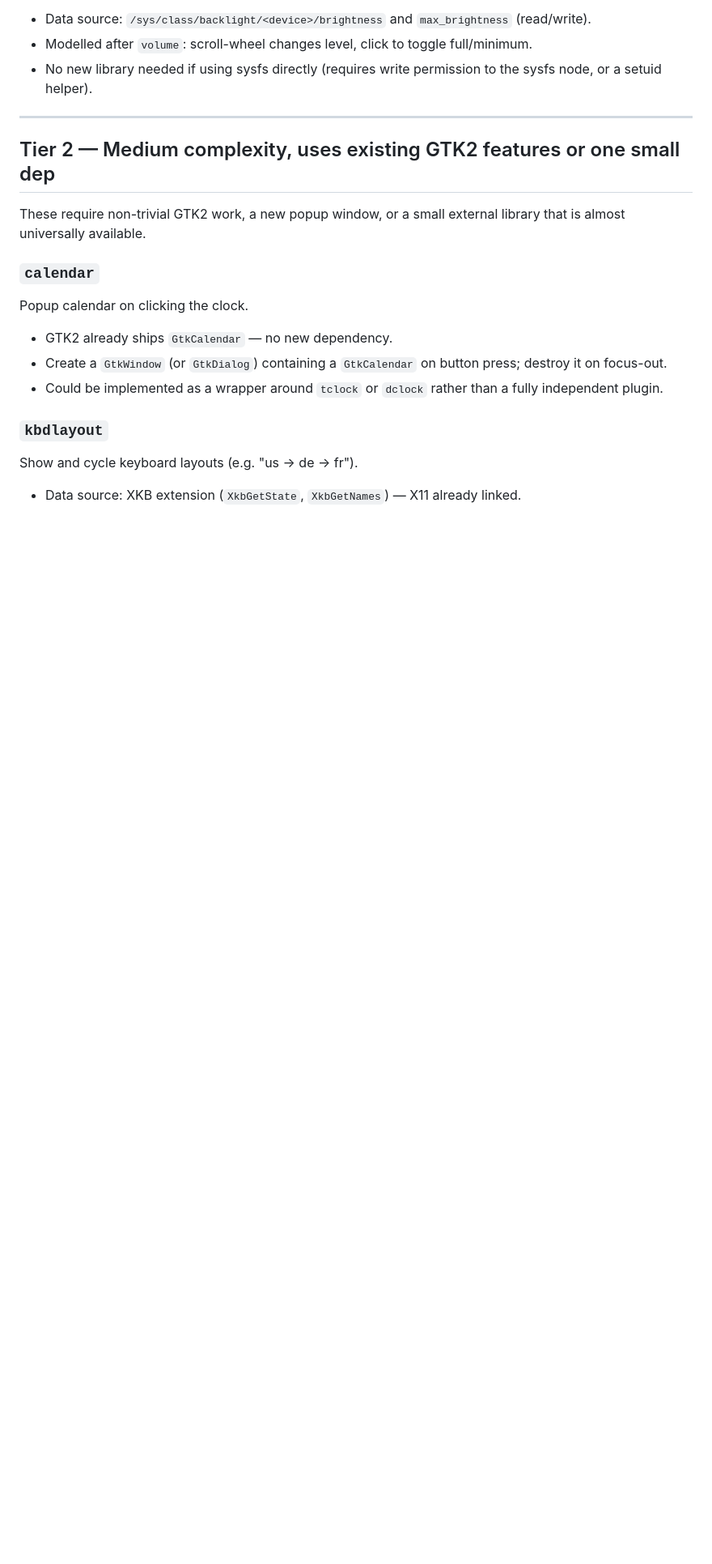
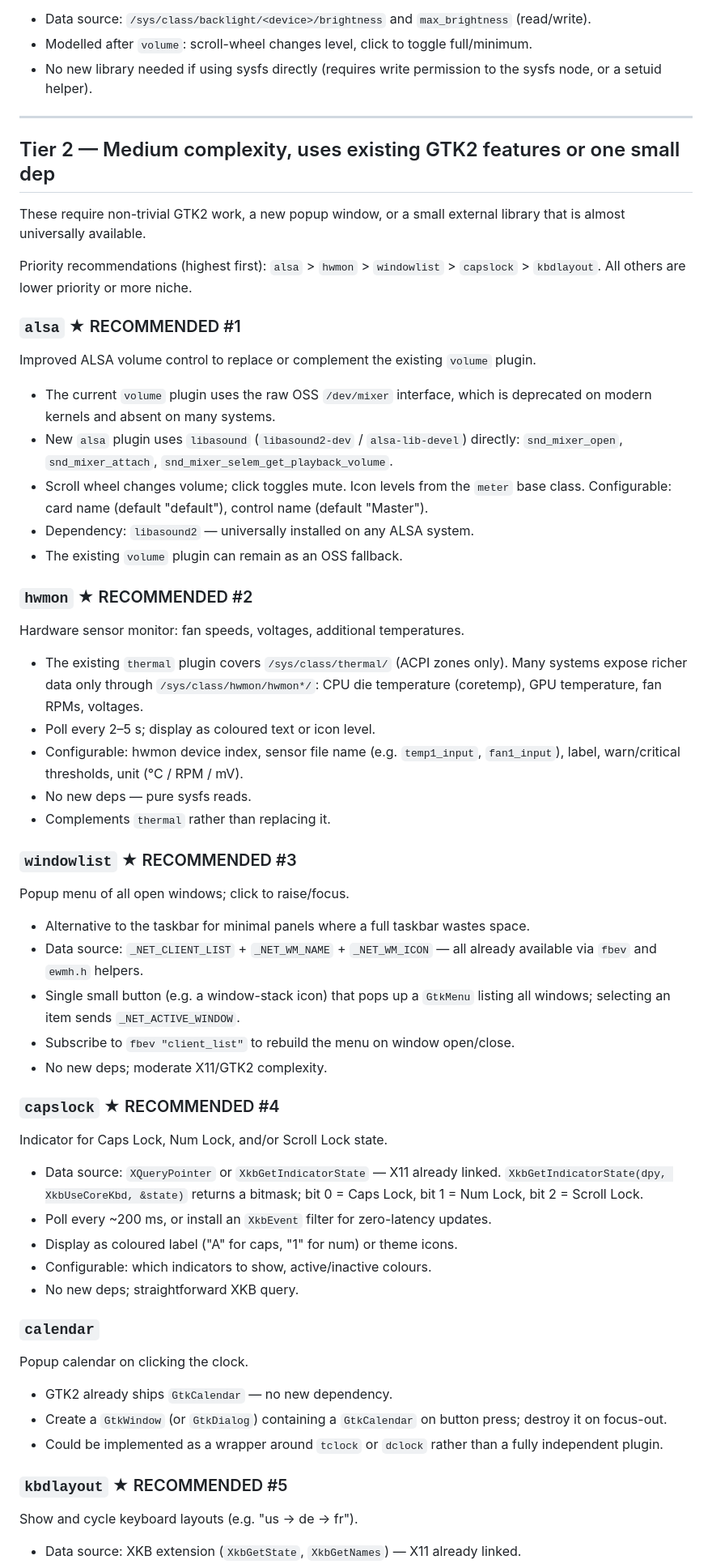
Before and after one commit to Fullaxx/fbpanel, a Markdown page: docs/TODO_NEW_PLUGIN_IDEAS.md, the part around one of its changes. Shown at 81% size. GitHub-like rendering; blank space fills up the shorter version.

```diff
--- a/docs/TODO_NEW_PLUGIN_IDEAS.md
+++ b/docs/TODO_NEW_PLUGIN_IDEAS.md
@@ -74,6 +74,52 @@ Adjust screen backlight brightness via scroll wheel, show level as an icon.
 These require non-trivial GTK2 work, a new popup window, or a small external
 library that is almost universally available.
 
+Priority recommendations (highest first): `alsa` > `hwmon` > `windowlist` >
+`capslock` > `kbdlayout`.  All others are lower priority or more niche.
+
+### `alsa` ★ RECOMMENDED #1
+Improved ALSA volume control to replace or complement the existing `volume` plugin.
+- The current `volume` plugin uses the raw OSS `/dev/mixer` interface, which is
+  deprecated on modern kernels and absent on many systems.
+- New `alsa` plugin uses `libasound` (`libasound2-dev` / `alsa-lib-devel`) directly:
+  `snd_mixer_open`, `snd_mixer_attach`, `snd_mixer_selem_get_playback_volume`.
+- Scroll wheel changes volume; click toggles mute.  Icon levels from the `meter`
+  base class.  Configurable: card name (default "default"), control name
+  (default "Master").
+- Dependency: `libasound2` — universally installed on any ALSA system.
+- The existing `volume` plugin can remain as an OSS fallback.
+
+### `hwmon` ★ RECOMMENDED #2
+Hardware sensor monitor: fan speeds, voltages, additional temperatures.
+- The existing `thermal` plugin covers `/sys/class/thermal/` (ACPI zones only).
+  Many systems expose richer data only through `/sys/class/hwmon/hwmon*/`:
+  CPU die temperature (coretemp), GPU temperature, fan RPMs, voltages.
+- Poll every 2–5 s; display as coloured text or icon level.
+- Configurable: hwmon device index, sensor file name (e.g. `temp1_input`,
+  `fan1_input`), label, warn/critical thresholds, unit (°C / RPM / mV).
+- No new deps — pure sysfs reads.
+- Complements `thermal` rather than replacing it.
+
+### `windowlist` ★ RECOMMENDED #3
+Popup menu of all open windows; click to raise/focus.
+- Alternative to the taskbar for minimal panels where a full taskbar wastes space.
+- Data source: `_NET_CLIENT_LIST` + `_NET_WM_NAME` + `_NET_WM_ICON` — all
+  already available via `fbev` and `ewmh.h` helpers.
+- Single small button (e.g. a window-stack icon) that pops up a `GtkMenu`
+  listing all windows; selecting an item sends `_NET_ACTIVE_WINDOW`.
+- Subscribe to `fbev "client_list"` to rebuild the menu on window open/close.
+- No new deps; moderate X11/GTK2 complexity.
+
+### `capslock` ★ RECOMMENDED #4
+Indicator for Caps Lock, Num Lock, and/or Scroll Lock state.
+- Data source: `XQueryPointer` or `XkbGetIndicatorState` — X11 already linked.
+  `XkbGetIndicatorState(dpy, XkbUseCoreKbd, &state)` returns a bitmask;
+  bit 0 = Caps Lock, bit 1 = Num Lock, bit 2 = Scroll Lock.
+- Poll every ~200 ms, or install an `XkbEvent` filter for zero-latency updates.
+- Display as coloured label ("A" for caps, "1" for num) or theme icons.
+- Configurable: which indicators to show, active/inactive colours.
+- No new deps; straightforward XKB query.
+
 ### `calendar`
 Popup calendar on clicking the clock.
 - GTK2 already ships `GtkCalendar` — no new dependency.
@@ -82,7 +128,7 @@ Popup calendar on clicking the clock.
 - Could be implemented as a wrapper around `tclock` or `dclock` rather than a
   fully independent plugin.
 
-### `kbdlayout`
+### `kbdlayout` ★ RECOMMENDED #5
 Show and cycle keyboard layouts (e.g. "us → de → fr").
 - Data source: XKB extension (`XkbGetState`, `XkbGetNames`) — X11 already
   linked.
```
Also changed, not shown: other parts of docs/TODO_NEW_PLUGIN_IDEAS.md (+52 -0 lines).
